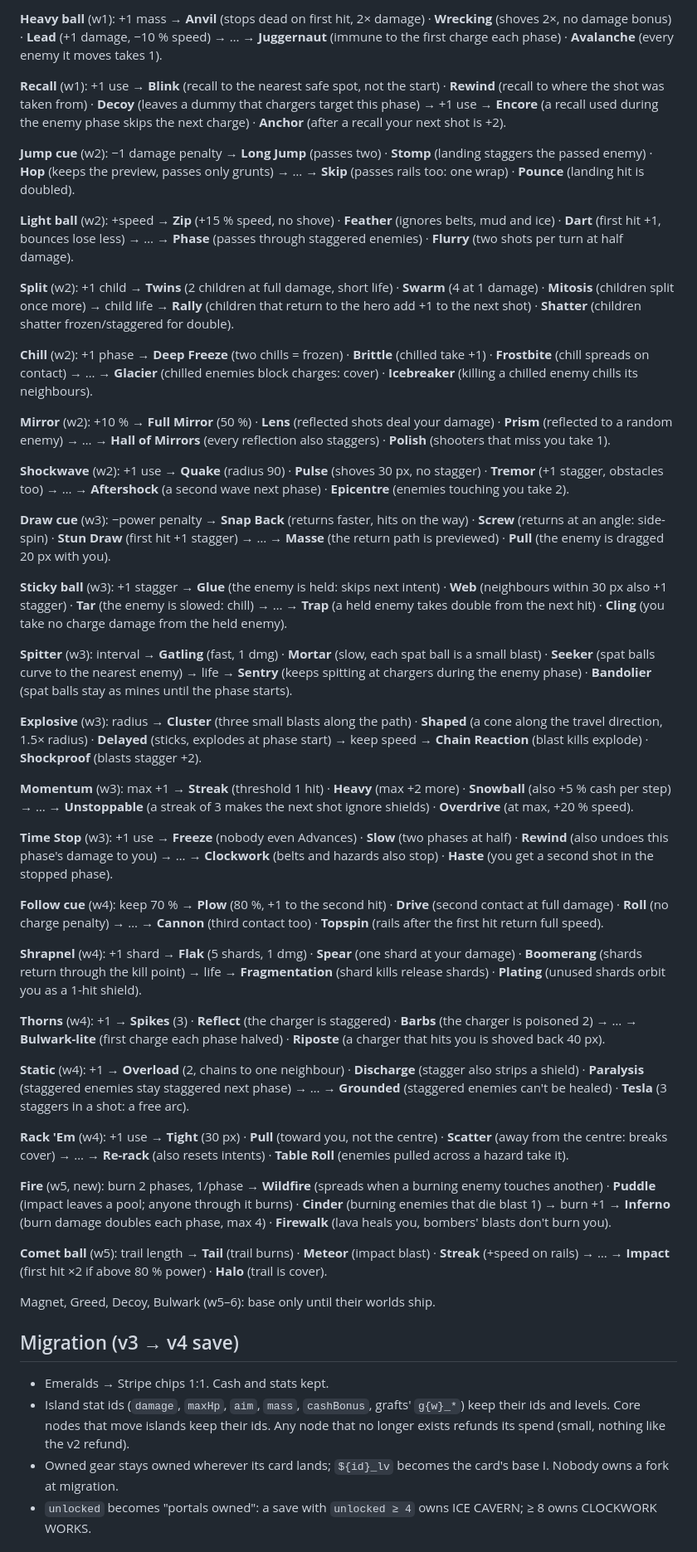
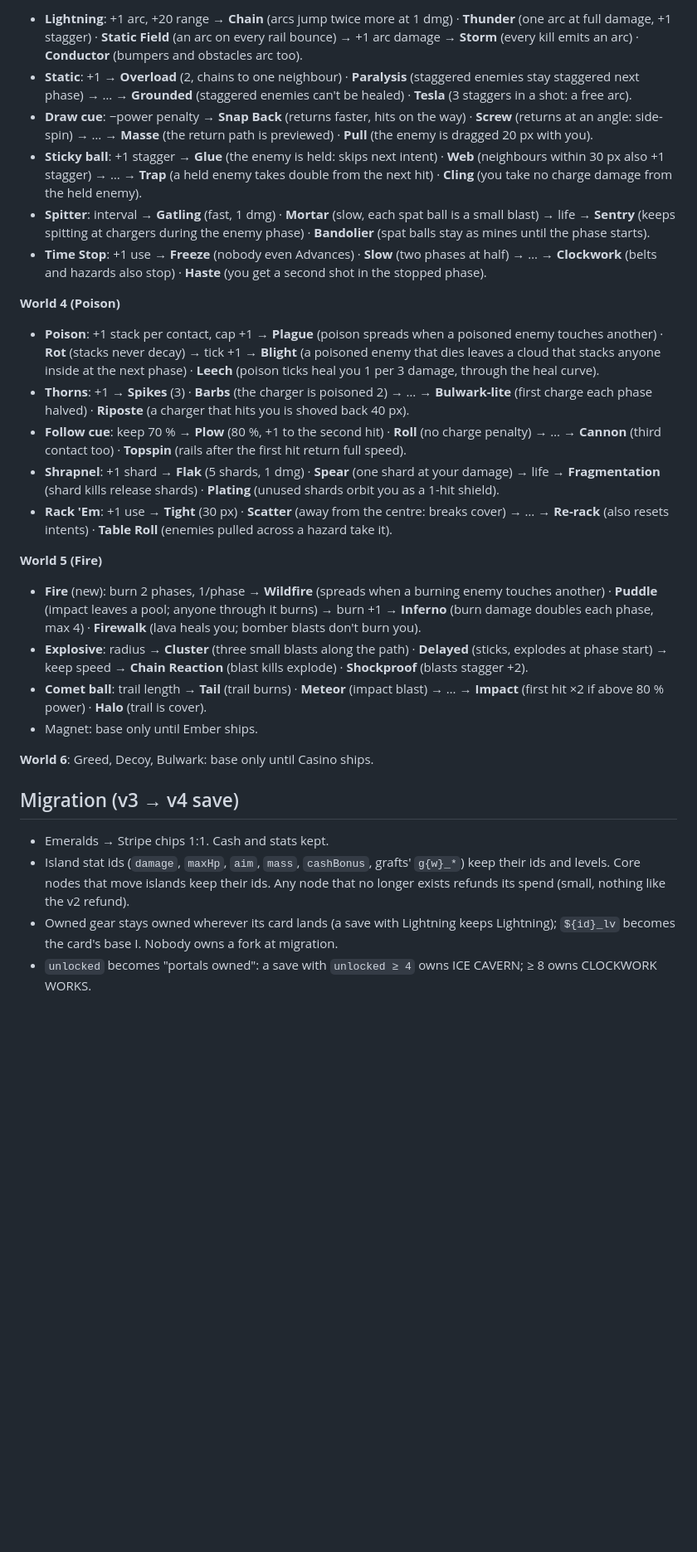
Before and after one commit to short-matthew-f/ball-blaster, a Markdown page: DESIGN-v0.6-gallery.md, the part around one of its changes. Shown at 83% size. GitHub-like rendering; blank space fills up the shorter version.

```diff
--- a/DESIGN-v0.6-gallery.md
+++ b/DESIGN-v0.6-gallery.md
@@ -81,53 +105,33 @@ Format: base → **fork** → base → **capstone**. Numbers are starting points
 
-**Heavy ball** (w1): +1 mass → **Anvil** (stops dead on first hit, 2× damage) · **Wrecking** (shoves 2×, no damage bonus) · **Lead** (+1 damage, −10 % speed) → … → **Juggernaut** (immune to the first charge each phase) · **Avalanche** (every enemy it moves takes 1).
+- **Lightning**: +1 arc, +20 range → **Chain** (arcs jump twice more at 1 dmg) · **Thunder** (one arc at full damage, +1 stagger) · **Static Field** (an arc on every rail bounce) → +1 arc damage → **Storm** (every kill emits an arc) · **Conductor** (bumpers and obstacles arc too).
+- **Static**: +1 → **Overload** (2, chains to one neighbour) · **Paralysis** (staggered enemies stay staggered next phase) → … → **Grounded** (staggered enemies can't be healed) · **Tesla** (3 staggers in a shot: a free arc).
+- **Draw cue**: −power penalty → **Snap Back** (returns faster, hits on the way) · **Screw** (returns at an angle: side-spin) → … → **Masse** (the return path is previewed) · **Pull** (the enemy is dragged 20 px with you).
+- **Sticky ball**: +1 stagger → **Glue** (the enemy is held: skips next intent) · **Web** (neighbours within 30 px also +1 stagger) → … → **Trap** (a held enemy takes double from the next hit) · **Cling** (you take no charge damage from the held enemy).
+- **Spitter**: interval → **Gatling** (fast, 1 dmg) · **Mortar** (slow, each spat ball is a small blast) → life → **Sentry** (keeps spitting at chargers during the enemy phase) · **Bandolier** (spat balls stay as mines until the phase starts).
+- **Time Stop**: +1 use → **Freeze** (nobody even Advances) · **Slow** (two phases at half) → … → **Clockwork** (belts and hazards also stop) · **Haste** (you get a second shot in the stopped phase).
 
-**Recall** (w1): +1 use → **Blink** (recall to the nearest safe spot, not the start) · **Rewind** (recall to where the shot was taken from) · **Decoy** (leaves a dummy that chargers target this phase) → +1 use → **Encore** (a recall used during the enemy phase skips the next charge) · **Anchor** (after a recall your next shot is +2).
+**World 4 (Poison)**
 
-**Jump cue** (w2): −1 damage penalty → **Long Jump** (passes two) · **Stomp** (landing staggers the passed enemy) · **Hop** (keeps the preview, passes only grunts) → … → **Skip** (passes rails too: one wrap) · **Pounce** (landing hit is doubled).
+- **Poison**: +1 stack per contact, cap +1 → **Plague** (poison spreads when a poisoned enemy touches another) · **Rot** (stacks never decay) → tick +1 → **Blight** (a poisoned enemy that dies leaves a cloud that stacks anyone inside at the next phase) · **Leech** (poison ticks heal you 1 per 3 damage, through the heal curve).
+- **Thorns**: +1 → **Spikes** (3) · **Barbs** (the charger is poisoned 2) → … → **Bulwark-lite** (first charge each phase halved) · **Riposte** (a charger that hits you is shoved back 40 px).
+- **Follow cue**: keep 70 % → **Plow** (80 %, +1 to the second hit) · **Roll** (no charge penalty) → … → **Cannon** (third contact too) · **Topspin** (rails after the first hit return full speed).
+- **Shrapnel**: +1 shard → **Flak** (5 shards, 1 dmg) · **Spear** (one shard at your damage) → life → **Fragmentation** (shard kills release shards) · **Plating** (unused shards orbit you as a 1-hit shield).
+- **Rack 'Em**: +1 use → **Tight** (30 px) · **Scatter** (away from the centre: breaks cover) → … → **Re-rack** (also resets intents) · **Table Roll** (enemies pulled across a hazard take it).
 
-**Light ball** (w2): +speed → **Zip** (+15 % speed, no shove) · **Feather** (ignores belts, mud and ice) · **Dart** (first hit +1, bounces lose less) → … → **Phase** (passes through staggered enemies) · **Flurry** (two shots per turn at half damage).
+**World 5 (Fire)**
 
-**Split** (w2): +1 child → **Twins** (2 children at full damage, short life) · **Swarm** (4 at 1 damage) · **Mitosis** (children split once more) → child life → **Rally** (children that return to the hero add +1 to the next shot) · **Shatter** (children shatter frozen/staggered for double).
+- **Fire** (new): burn 2 phases, 1/phase → **Wildfire** (spreads when a burning enemy touches another) · **Puddle** (impact leaves a pool; anyone through it burns) → burn +1 → **Inferno** (burn damage doubles each phase, max 4) · **Firewalk** (lava heals you; bomber blasts don't burn you).
+- **Explosive**: radius → **Cluster** (three small blasts along the path) · **Delayed** (sticks, explodes at phase start) → keep speed → **Chain Reaction** (blast kills explode) · **Shockproof** (blasts stagger +2).
+- **Comet ball**: trail length → **Tail** (trail burns) · **Meteor** (impact blast) → … → **Impact** (first hit ×2 if above 80 % power) · **Halo** (trail is cover).
+- Magnet: base only until Ember ships.
 
-**Chill** (w2): +1 phase → **Deep Freeze** (two chills = frozen) · **Brittle** (chilled take +1) · **Frostbite** (chill spreads on contact) → … → **Glacier** (chilled enemies block charges: cover) · **Icebreaker** (killing a chilled enemy chills its neighbours).
-
-**Mirror** (w2): +10 % → **Full Mirror** (50 %) · **Lens** (reflected shots deal your damage) · **Prism** (reflected to a random enemy) → … → **Hall of Mirrors** (every reflection also staggers) · **Polish** (shooters that miss you take 1).
-
-**Shockwave** (w2): +1 use → **Quake** (radius 90) · **Pulse** (shoves 30 px, no stagger) · **Tremor** (+1 stagger, obstacles too) → … → **Aftershock** (a second wave next phase) · **Epicentre** (enemies touching you take 2).
-
-**Draw cue** (w3): −power penalty → **Snap Back** (returns faster, hits on the way) · **Screw** (returns at an angle: side-spin) · **Stun Draw** (first hit +1 stagger) → … → **Masse** (the return path is previewed) · **Pull** (the enemy is dragged 20 px with you).
-
-**Sticky ball** (w3): +1 stagger → **Glue** (the enemy is held: skips next intent) · **Web** (neighbours within 30 px also +1 stagger) · **Tar** (the enemy is slowed: chill) → … → **Trap** (a held enemy takes double from the next hit) · **Cling** (you take no charge damage from the held enemy).
-
-**Spitter** (w3): interval → **Gatling** (fast, 1 dmg) · **Mortar** (slow, each spat ball is a small blast) · **Seeker** (spat balls curve to the nearest enemy) → life → **Sentry** (keeps spitting at chargers during the enemy phase) · **Bandolier** (spat balls stay as mines until the phase starts).
-
-**Explosive** (w3): radius → **Cluster** (three small blasts along the path) · **Shaped** (a cone along the travel direction, 1.5× radius) · **Delayed** (sticks, explodes at phase start) → keep speed → **Chain Reaction** (blast kills explode) · **Shockproof** (blasts stagger +2).
-
-**Momentum** (w3): max +1 → **Streak** (threshold 1 hit) · **Heavy** (max +2 more) · **Snowball** (also +5 % cash per step) → … → **Unstoppable** (a streak of 3 makes the next shot ignore shields) · **Overdrive** (at max, +20 % speed).
-
-**Time Stop** (w3): +1 use → **Freeze** (nobody even Advances) · **Slow** (two phases at half) · **Rewind** (also undoes this phase's damage to you) → … → **Clockwork** (belts and hazards also stop) · **Haste** (you get a second shot in the stopped phase).
-
-**Follow cue** (w4): keep 70 % → **Plow** (80 %, +1 to the second hit) · **Drive** (second contact at full damage) · **Roll** (no charge penalty) → … → **Cannon** (third contact too) · **Topspin** (rails after the first hit return full speed).
-
-**Shrapnel** (w4): +1 shard → **Flak** (5 shards, 1 dmg) · **Spear** (one shard at your damage) · **Boomerang** (shards return through the kill point) → life → **Fragmentation** (shard kills release shards) · **Plating** (unused shards orbit you as a 1-hit shield).
-
-**Thorns** (w4): +1 → **Spikes** (3) · **Reflect** (the charger is staggered) · **Barbs** (the charger is poisoned 2) → … → **Bulwark-lite** (first charge each phase halved) · **Riposte** (a charger that hits you is shoved back 40 px).
-
-**Static** (w4): +1 → **Overload** (2, chains to one neighbour) · **Discharge** (stagger also strips a shield) · **Paralysis** (staggered enemies stay staggered next phase) → … → **Grounded** (staggered enemies can't be healed) · **Tesla** (3 staggers in a shot: a free arc).
-
-**Rack 'Em** (w4): +1 use → **Tight** (30 px) · **Pull** (toward you, not the centre) · **Scatter** (away from the centre: breaks cover) → … → **Re-rack** (also resets intents) · **Table Roll** (enemies pulled across a hazard take it).
-
-**Fire** (w5, new): burn 2 phases, 1/phase → **Wildfire** (spreads when a burning enemy touches another) · **Puddle** (impact leaves a pool; anyone through it burns) · **Cinder** (burning enemies that die blast 1) → burn +1 → **Inferno** (burn damage doubles each phase, max 4) · **Firewalk** (lava heals you, bombers' blasts don't burn you).
-
-**Comet ball** (w5): trail length → **Tail** (trail burns) · **Meteor** (impact blast) · **Streak** (+speed on rails) → … → **Impact** (first hit ×2 if above 80 % power) · **Halo** (trail is cover).
-
-Magnet, Greed, Decoy, Bulwark (w5–6): base only until their worlds ship.
+**World 6**: Greed, Decoy, Bulwark: base only until Casino ships.
 
 ## Migration (v3 → v4 save)
 
 - Emeralds → Stripe chips 1:1. Cash and stats kept.
 - Island stat ids (`damage`, `maxHp`, `aim`, `mass`, `cashBonus`, grafts' `g{w}_*`) keep their ids and levels. Core nodes that move islands keep their ids. Any node that no longer exists refunds its spend (small, nothing like the v2 refund).
-- Owned gear stays owned wherever its card lands; `${id}_lv` becomes the card's base I. Nobody owns a fork at migration.
+- Owned gear stays owned wherever its card lands (a save with Lightning keeps Lightning); `${id}_lv` becomes the card's base I. Nobody owns a fork at migration.
 - `unlocked` becomes "portals owned": a save with `unlocked ≥ 4` owns ICE CAVERN; ≥ 8 owns CLOCKWORK WORKS.
 
 ## Build order
```
Also changed, not shown: other parts of DESIGN-v0.6-gallery.md (+58 -29 lines).
